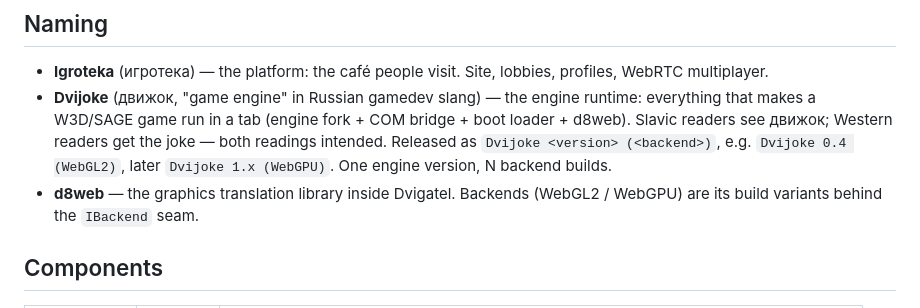
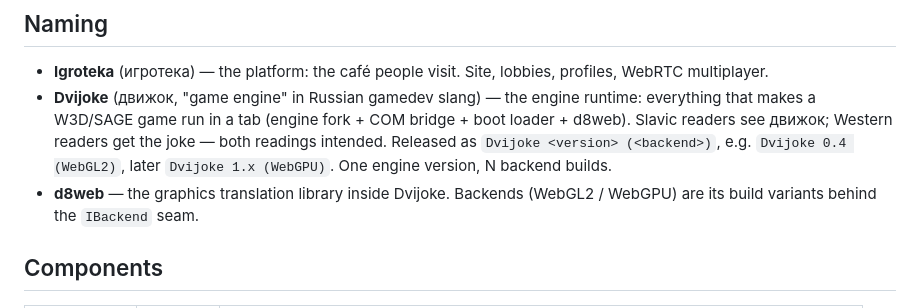
Before and after one commit to meerzulee/igroteka, a Markdown page: README.md, the part around the change. Rendered like a GitHub page.

Commit message:
Fix stray Dvigatel reference

```diff
--- a/README.md
+++ b/README.md
@@ -41,7 +41,7 @@ API calls. Adding WebGPU later = new WGSL emitter + new translator, nothing else
   readers get the joke — both readings intended. Released as
   `Dvijoke <version> (<backend>)`, e.g. `Dvijoke 0.4 (WebGL2)`, later
   `Dvijoke 1.x (WebGPU)`. One engine version, N backend builds.
-- **d8web** — the graphics translation library inside Dvigatel. Backends
+- **d8web** — the graphics translation library inside Dvijoke. Backends
   (WebGL2 / WebGPU) are its build variants behind the `IBackend` seam.
 
 ## Components
```
